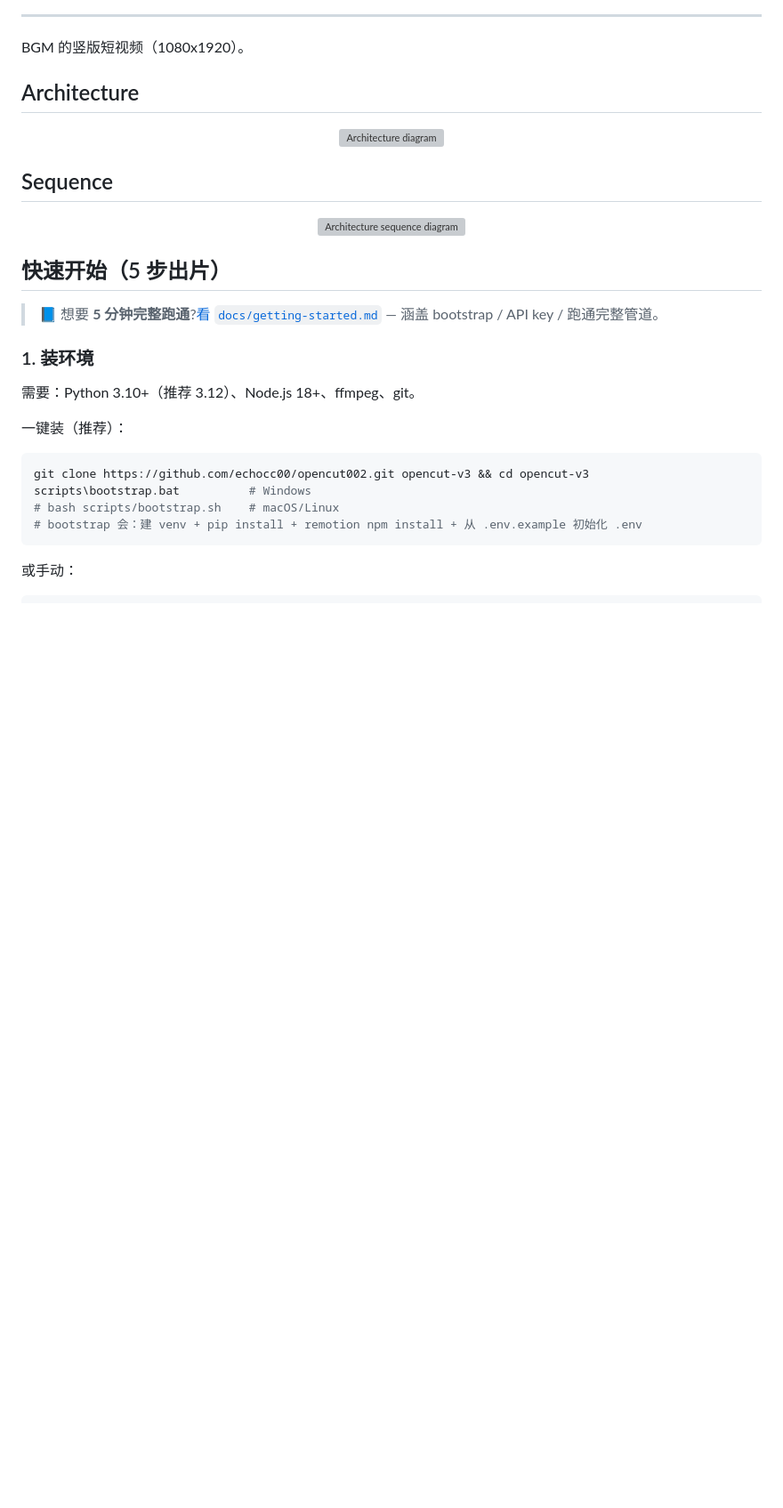
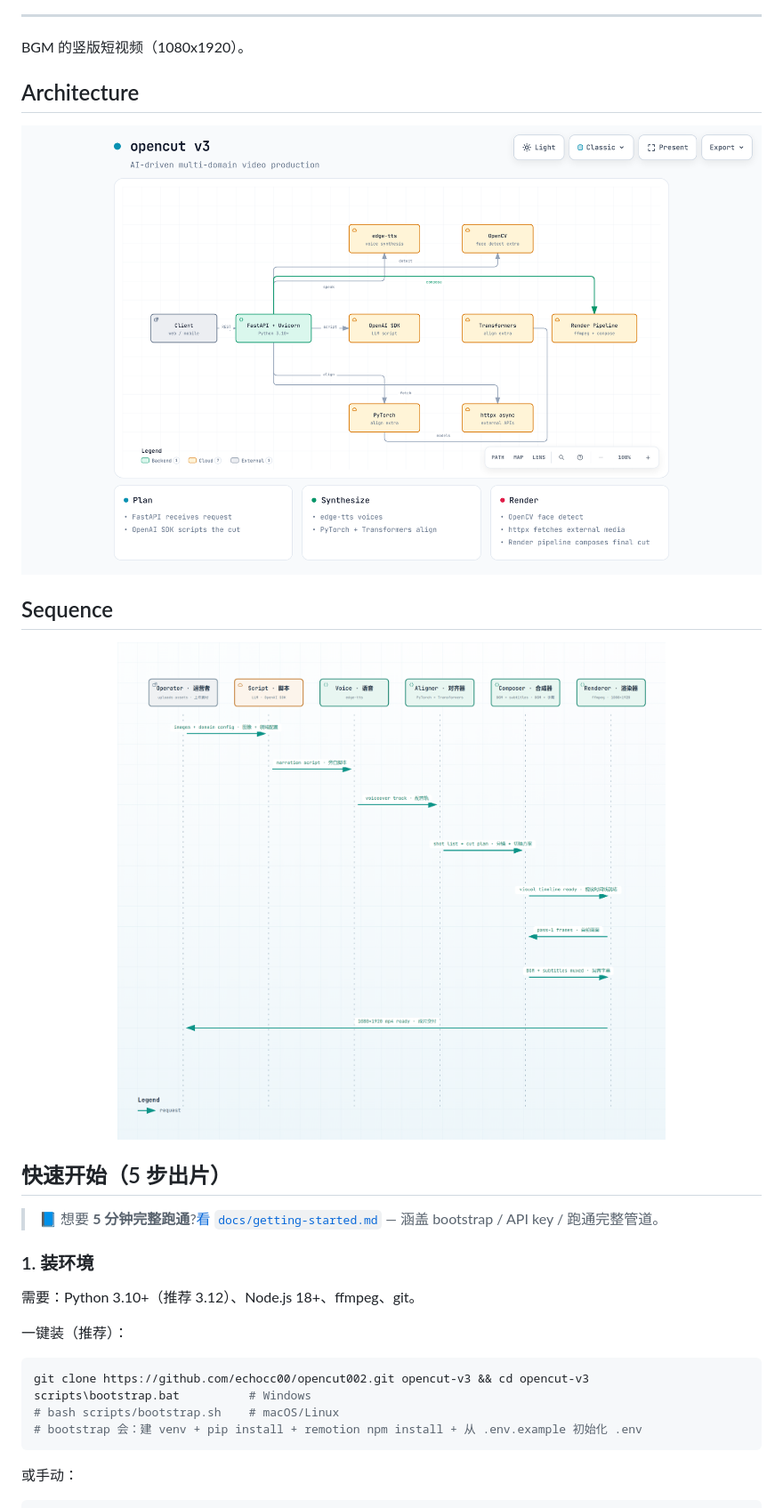
Before and after one commit to echocc00/opencut002, a Markdown page: README.md, the part around the change. Shown at 89% size. GitHub-like rendering; blank space fills up the shorter version; grey boxes are pictures that could not be loaded.

Commit message:
docs: switch to architecture.png (was broken .svg in GitHub)

```diff
--- a/README.md
+++ b/README.md
@@ -32,13 +32,13 @@ BGM 的竖版短视频（1080x1920）。
 ## Architecture
 
 <p align="center">
-  <img src="docs/architecture.svg" alt="Architecture diagram" width="900">
+  <img src="docs/architecture.png" alt="Architecture diagram" width="900">
 </p>
 
 ## Sequence
 
 <p align="center">
-  <img src="docs/architecture-sequence.svg" alt="Architecture sequence diagram" width="900">
+  <img src="docs/architecture-sequence.png" alt="Architecture sequence diagram" width="900">
 </p>
 
 ## 快速开始（5 步出片）
```
